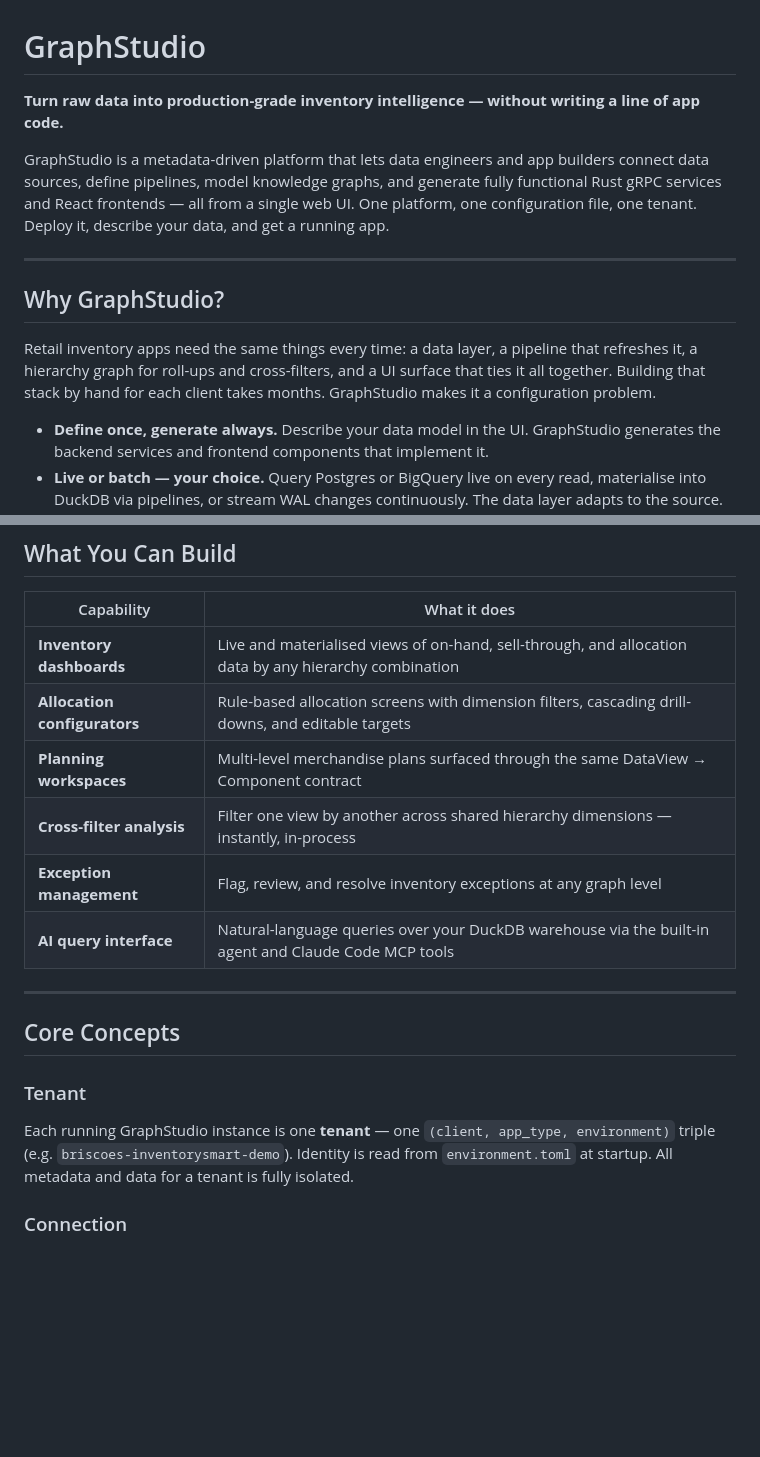
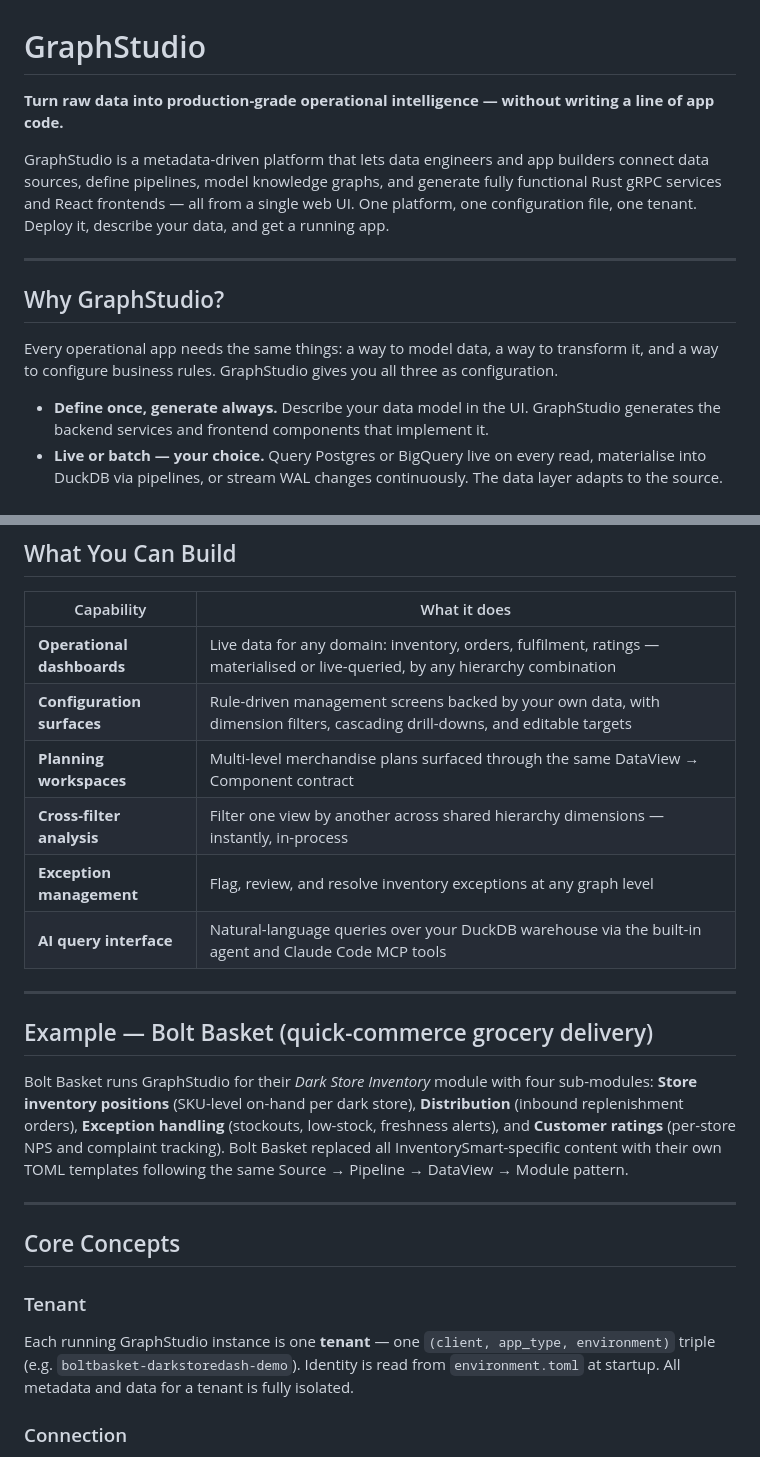
Before and after one commit to hardikpatel7/GraphStudio, a Markdown page: README.md, 2 parts joined by grey strips. Rendered like a GitHub page; blank space fills up the shorter version.

Commit message:
docs: replace inventory-specific framing with generic/Bolt Basket examples in README and CLAUDE.md
Updates:
- README.md tagline: "inventory intelligence" → "operational intelligence"
- README.md "Why GraphStudio" section: reframed for any operational app domain
- README.md capabilities: "Inventory dashboards" → "Operational dashboards", "Allocation configurators" → "Configuration surfaces"
- README.md: Added Bolt Basket quick-commerce example section
- README.md Tenant example: "briscoes-inventorysmart-demo" → "boltbasket-darkstoredash-demo"
- CLAUDE.md opening: Updated to describe generic operational apps with Bolt Basket example
- CLAUDE.md configuration examples: Updated client/app_type and default_id to Bolt Basket

Co-Authored-By: Claude Sonnet 4.6 <noreply@anthropic.com>

```diff
--- a/README.md
+++ b/README.md
@@ -1,6 +1,6 @@
 # GraphStudio
 
-**Turn raw data into production-grade inventory intelligence — without writing a line of app code.**
+**Turn raw data into production-grade operational intelligence — without writing a line of app code.**
 
 GraphStudio is a metadata-driven platform that lets data engineers and app builders connect data sources, define pipelines, model knowledge graphs, and generate fully functional Rust gRPC services and React frontends — all from a single web UI. One platform, one configuration file, one tenant. Deploy it, describe your data, and get a running app.
 
@@ -8,7 +8,7 @@ GraphStudio is a metadata-driven platform that lets data engineers and app build
 
 ## Why GraphStudio?
 
-Retail inventory apps need the same things every time: a data layer, a pipeline that refreshes it, a hierarchy graph for roll-ups and cross-filters, and a UI surface that ties it all together. Building that stack by hand for each client takes months. GraphStudio makes it a configuration problem.
+Every operational app needs the same things: a way to model data, a way to transform it, and a way to configure business rules. GraphStudio gives you all three as configuration.
 
 - **Define once, generate always.** Describe your data model in the UI. GraphStudio generates the backend services and frontend components that implement it.
 - **Live or batch — your choice.** Query Postgres or BigQuery live on every read, materialise into DuckDB via pipelines, or stream WAL changes continuously. The data layer adapts to the source.
@@ -21,8 +21,8 @@ Retail inventory apps need the same things every time: a data layer, a pipeline
 
 | Capability | What it does |
 |---|---|
-| **Inventory dashboards** | Live and materialised views of on-hand, sell-through, and allocation data by any hierarchy combination |
-| **Allocation configurators** | Rule-based allocation screens with dimension filters, cascading drill-downs, and editable targets |
+| **Operational dashboards** | Live data for any domain: inventory, orders, fulfilment, ratings — materialised or live-queried, by any hierarchy combination |
+| **Configuration surfaces** | Rule-driven management screens backed by your own data, with dimension filters, cascading drill-downs, and editable targets |
 | **Planning workspaces** | Multi-level merchandise plans surfaced through the same DataView → Component contract |
 | **Cross-filter analysis** | Filter one view by another across shared hierarchy dimensions — instantly, in-process |
 | **Exception management** | Flag, review, and resolve inventory exceptions at any graph level |
@@ -30,11 +30,23 @@ Retail inventory apps need the same things every time: a data layer, a pipeline
 
 ---
 
+## Example — Bolt Basket (quick-commerce grocery delivery)
+
+Bolt Basket runs GraphStudio for their _Dark Store Inventory_ module with four sub-modules:
+**Store inventory positions** (SKU-level on-hand per dark store),
+**Distribution** (inbound replenishment orders),
+**Exception handling** (stockouts, low-stock, freshness alerts), and
+**Customer ratings** (per-store NPS and complaint tracking).
+Bolt Basket replaced all InventorySmart-specific content with their own TOML templates
+following the same Source → Pipeline → DataView → Module pattern.
+
+---
+
 ## Core Concepts
 
 ### Tenant
 
-Each running GraphStudio instance is one **tenant** — one `(client, app_type, environment)` triple (e.g. `briscoes-inventorysmart-demo`). Identity is read from `environment.toml` at startup. All metadata and data for a tenant is fully isolated.
+Each running GraphStudio instance is one **tenant** — one `(client, app_type, environment)` triple (e.g. `boltbasket-darkstoredash-demo`). Identity is read from `environment.toml` at startup. All metadata and data for a tenant is fully isolated.
 
 ### Connection
 
```
Also changed, not shown: CLAUDE.md (+4 -4 lines).
